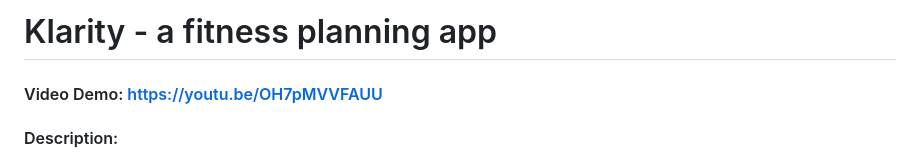
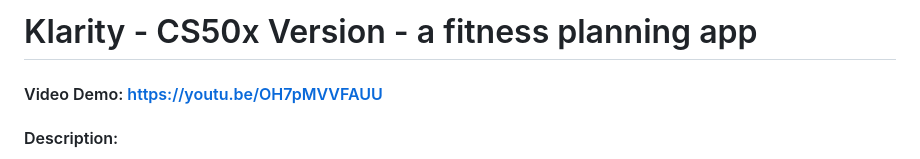
Before and after one commit to a5reyes/Klarity-v.CS50x, a Markdown page: README.md, the part around the change. Rendered like a GitHub page.

```diff
--- a/README.md
+++ b/README.md
@@ -1,4 +1,4 @@
-# Klarity - a fitness planning app
+# Klarity - CS50x Version - a fitness planning app
 #### Video Demo: https://youtu.be/OH7pMVVFAUU
 #### Description:
 Klarity v1.0 is a fitness planning app that can help you unlock your full potential by helping you stay on track with personalized workouts, smart planning tools, and goal-focused guidance whether you are just starting out or leveling up your fitness journey. Klarity is a Python-based application and uses Flask, HTML, Javascript, CSS and SQL to make the perfect fitness app for you.
```
